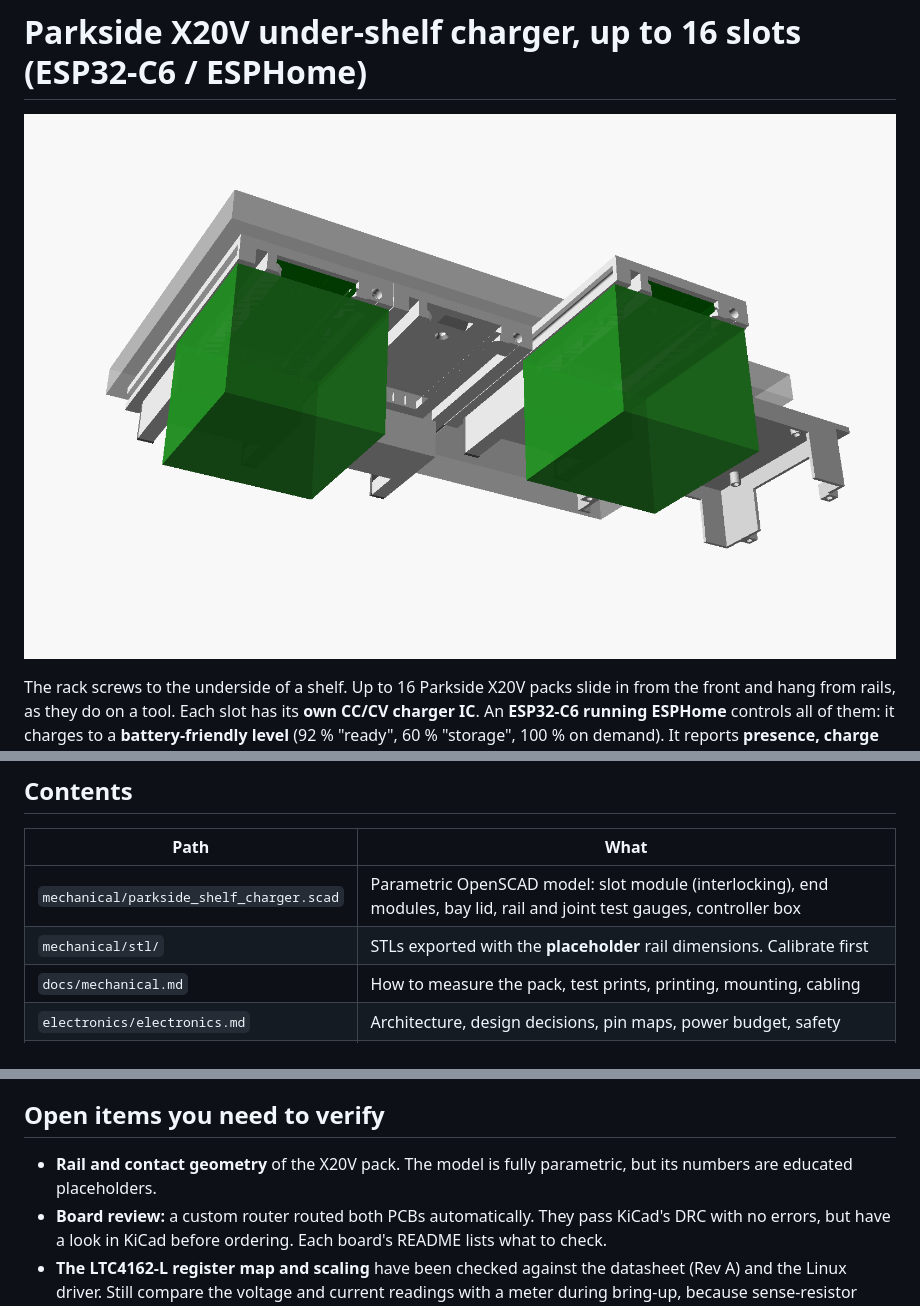
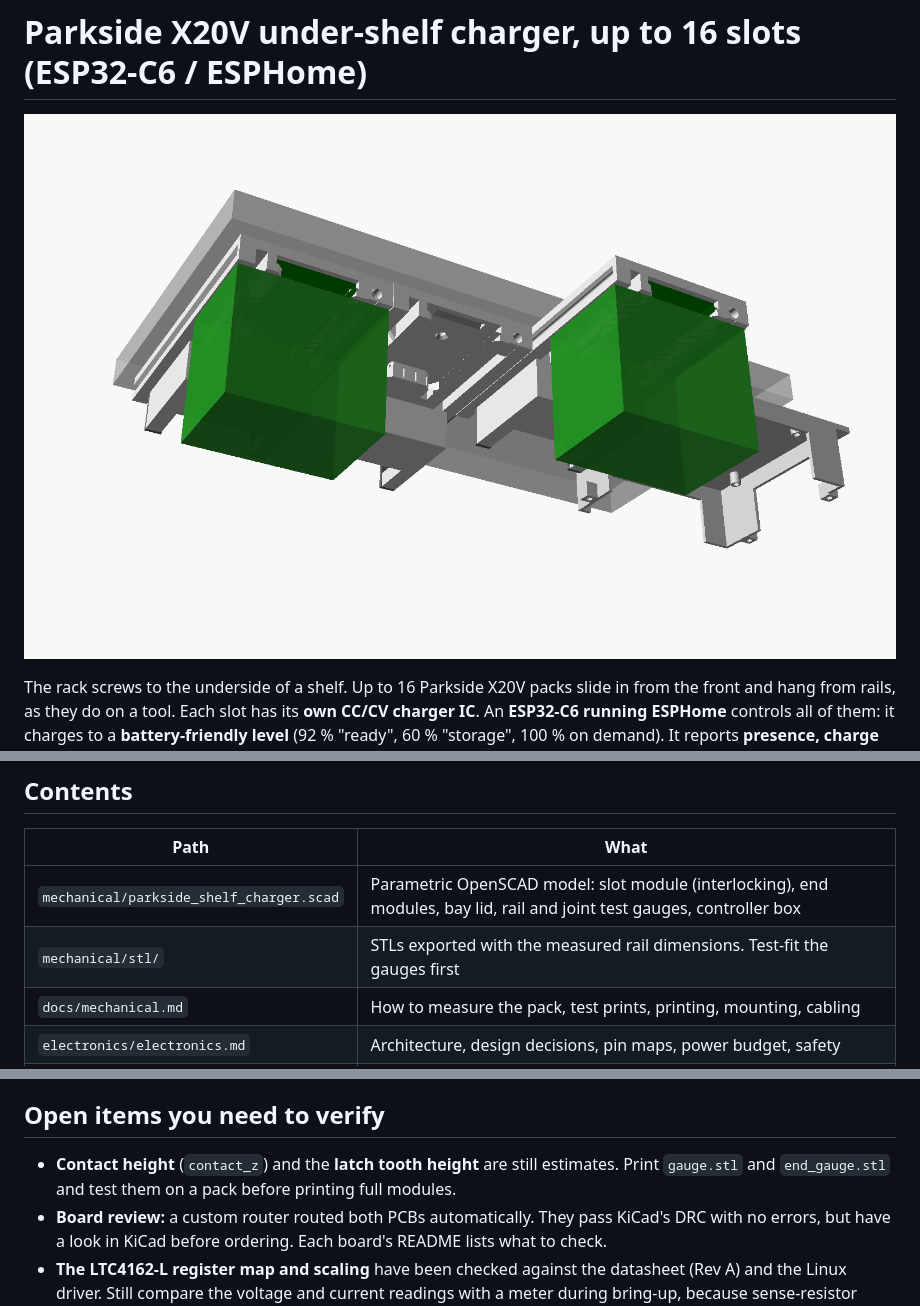
Before and after one commit to Gultak/parkside-charger, a Markdown page: README.md, 3 parts joined by grey strips. Rendered like a GitHub page; pictures changed too: docs/img/assembly_rear.png.

```diff
--- a/README.md
+++ b/README.md
@@ -25,7 +25,7 @@ verdict** for every slot to Home Assistant.
 | Path | What |
 |---|---|
 | `mechanical/parkside_shelf_charger.scad` | Parametric OpenSCAD model: slot module (interlocking), end modules, bay lid, rail and joint test gauges, controller box |
-| `mechanical/stl/` | STLs exported with the **placeholder** rail dimensions. Calibrate first |
+| `mechanical/stl/` | STLs exported with the measured rail dimensions. Test-fit the gauges first |
 | `docs/mechanical.md` | How to measure the pack, test prints, printing, mounting, cabling |
 | `electronics/electronics.md` | Architecture, design decisions, pin maps, power budget, safety |
 | `electronics/slot-board/` | KiCad 7 project, Gerbers, BOM and pick-and-place for the slot board |
@@ -48,8 +48,8 @@ verdict** for every slot to Home Assistant.
 
 ## Open items you need to verify
 
-- **Rail and contact geometry** of the X20V pack. The model is fully parametric, but its numbers
-  are educated placeholders.
+- **Contact height** (`contact_z`) and the **latch tooth height** are still estimates. Print
+  `gauge.stl` and `end_gauge.stl` and test them on a pack before printing full modules.
 - **Board review:** a custom router routed both PCBs automatically. They pass KiCad's DRC with no
   errors, but have a look in KiCad before ordering. Each board's README lists what to check.
 - **The LTC4162-L register map and scaling** have been checked against the datasheet (Rev A)
```
Also changed, not shown: docs/mechanical.md (+21 -15 lines), docs/img/assembly_below.png, docs/img/channel_end.png (added), docs/img/slot_from_front_below.png, docs/img/slot_print.png, 8 other files.
